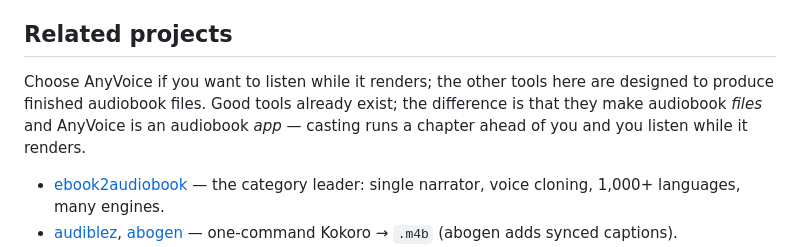
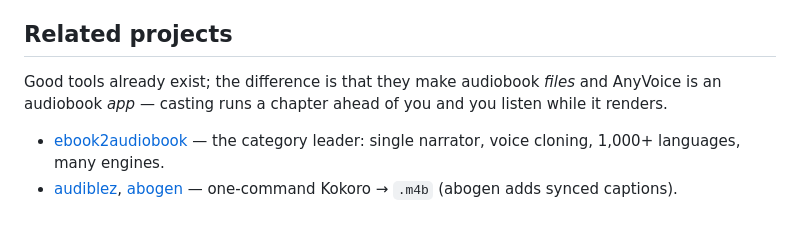
Before and after one commit to surajtripathy07/anyvoice-audiobooks, a Markdown page: README.md, the part around the change. GitHub-like rendering; blank space fills up the shorter version.

Commit message:
Revert "README: add guidance on choosing among related projects (#9)"
This reverts commit 1a7e9b3ca9d81f03c6ea452d79a40d1d0cc134f5.

```diff
--- a/README.md
+++ b/README.md
@@ -83,7 +83,7 @@ A few days old. Tested end-to-end on *Pride and Prejudice* (63 chapters). PDF ex
 
 ## Related projects
 
-Choose AnyVoice if you want to listen while it renders; the other tools here are designed to produce finished audiobook files. Good tools already exist; the difference is that they make audiobook *files* and AnyVoice is an audiobook *app* — casting runs a chapter ahead of you and you listen while it renders.
+Good tools already exist; the difference is that they make audiobook *files* and AnyVoice is an audiobook *app* — casting runs a chapter ahead of you and you listen while it renders.
 
 - [ebook2audiobook](https://github.com/DrewThomasson/ebook2audiobook) — the category leader: single narrator, voice cloning, 1,000+ languages, many engines.
 - [audiblez](https://github.com/santinic/audiblez), [abogen](https://github.com/denizsafak/abogen) — one-command Kokoro → `.m4b` (abogen adds synced captions).
```
